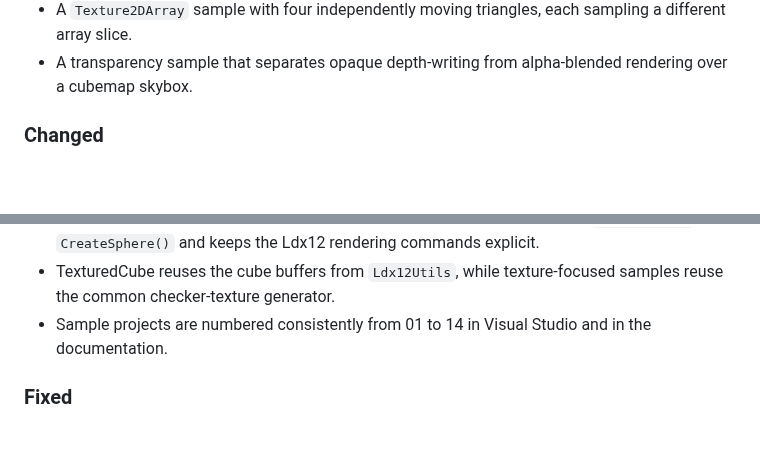
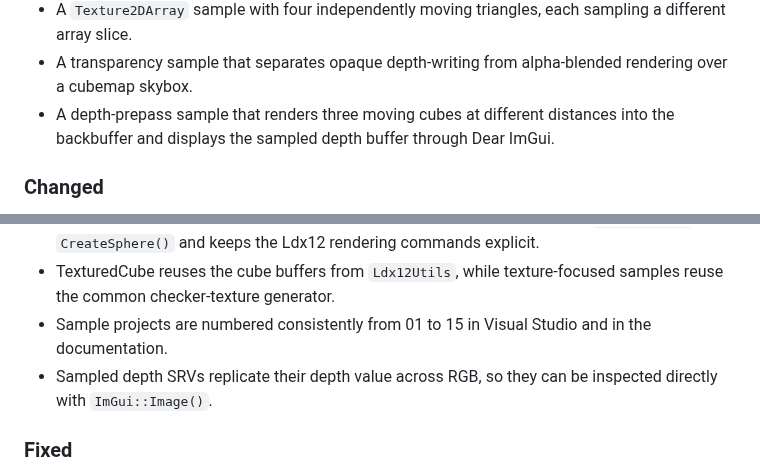
Before and after one commit to alfonsmagd/LightDX12, a Markdown page: CHANGELOG.md, 2 parts joined by grey strips. Drawn GitHub-style; blank space fills up the shorter version.

```diff
--- a/CHANGELOG.md
+++ b/CHANGELOG.md
@@ -24,6 +24,7 @@ This file lists the main user-visible changes in each Ldx12 version.
 - Reusable `CreateQuad()` geometry in `Ldx12Utils`.
 - A `Texture2DArray` sample with four independently moving triangles, each sampling a different array slice.
 - A transparency sample that separates opaque depth-writing from alpha-blended rendering over a cubemap skybox.
+- A depth-prepass sample that renders three moving cubes at different distances into the backbuffer and displays the sampled depth buffer through Dear ImGui.
 
 ### Changed
 
@@ -41,7 +42,8 @@ This file lists the main user-visible changes in each Ldx12 version.
 - Repeated Win32 window, resize, input and message-loop boilerplate is shared by all Ldx12 samples through `ldx12::utils::AppLdx`; the intentionally native D3D12 sample remains standalone.
 - The cubemap sample now receives ready-to-draw GPU buffer handles from `CreateCube()` and `CreateSphere()` and keeps the Ldx12 rendering commands explicit.
 - TexturedCube reuses the cube buffers from `Ldx12Utils`, while texture-focused samples reuse the common checker-texture generator.
-- Sample projects are numbered consistently from 01 to 14 in Visual Studio and in the documentation.
+- Sample projects are numbered consistently from 01 to 15 in Visual Studio and in the documentation.
+- Sampled depth SRVs replicate their depth value across RGB, so they can be inspected directly with `ImGui::Image()`.
 
 ### Fixed
 
```
Also changed, not shown: README.md (+1 -0 lines), examples/README.md (+10 -0 lines), examples/images/15-depth-prepass.png (added), 4 other files.
